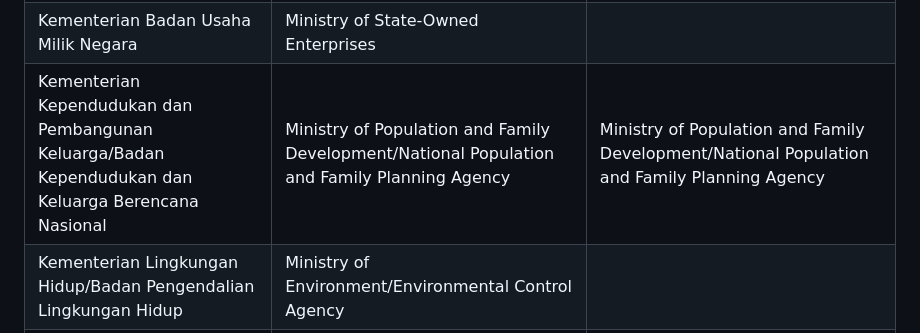
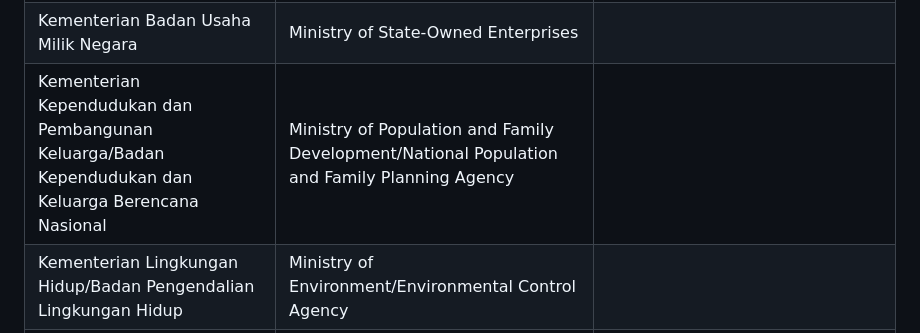
Before and after one commit to rodin/rodin.github.com, a Markdown page: kementerian-2024-indonesia-inggris.id.md, the part around the change. GitHub-like rendering.

```diff
--- a/kementerian-2024-indonesia-inggris.id.md
+++ b/kementerian-2024-indonesia-inggris.id.md
@@ -42,7 +42,7 @@
 | Kementerian Perencanaan Pembangunan Nasional/Badan Perencanaan Pembangunan Nasional  |  Ministry of National Development Planning/National Development Planning Agency
 | Kementerian Pendayagunaan Aparatur Negara dan Reformasi Birokrasi  |  Ministry of State Apparatus Empowerment and Bureaucratic Reform
 | Kementerian Badan Usaha Milik Negara  |  Ministry of State-Owned Enterprises
-| Kementerian Kependudukan dan Pembangunan Keluarga/Badan Kependudukan dan Keluarga Berencana Nasional  | Ministry of Population and Family Development/National Population and Family Planning Agency | Ministry of Population and Family Development/National Population and Family Planning Agency
+| Kementerian Kependudukan dan Pembangunan Keluarga/Badan Kependudukan dan Keluarga Berencana Nasional  | Ministry of Population and Family Development/National Population and Family Planning Agency
 | Kementerian Lingkungan Hidup/Badan Pengendalian Lingkungan Hidup  |  Ministry of Environment/Environmental Control Agency
 | Kementerian Investasi dan Hilirisasi/Badan Koordinasi Penanaman Modal  | Ministry of Investment and Downstreaming/Investment Coordinating Board |  Ministry of Investment and Downstreaming/Investment Coordinating Board
 | Kementerian Koperasi  |  Ministry of Cooperatives
```
